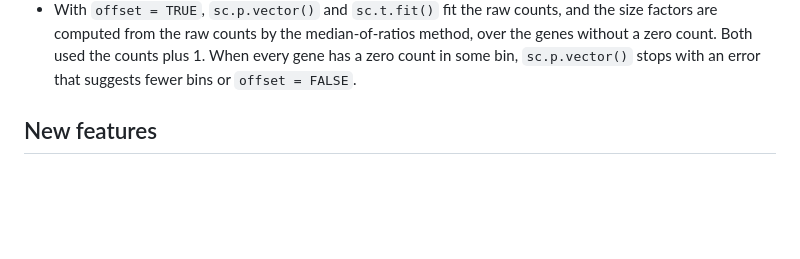
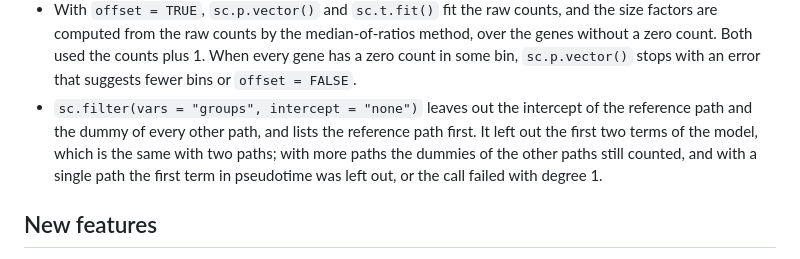
Before and after one commit to BioBam/scMaSigPro, a Markdown page: NEWS.md, the part around the change. Rendered like a GitHub page; blank space fills up the shorter version.

Commit message:
docs: describe the sc.filter(intercept = "none") fix in NEWS
NEWS 0.6.0 lists the change under Changes affecting results.

```diff
--- a/NEWS.md
+++ b/NEWS.md
@@ -29,6 +29,7 @@
 * The offset of `sc.p.vector()` and `sc.t.fit()` is the logarithm of the size factor of each bin. With the default `log_offset = FALSE` it was the size factor itself.
 * `sc.t.fit()` uses the offset that `sc.p.vector()` computed from every gene it fitted and stored in the `Design` slot, instead of computing the size factors again from the non-flat genes. It computes the offset in the same way when the object has none.
 * With `offset = TRUE`, `sc.p.vector()` and `sc.t.fit()` fit the raw counts, and the size factors are computed from the raw counts by the median-of-ratios method, over the genes without a zero count. Both used the counts plus 1. When every gene has a zero count in some bin, `sc.p.vector()` stops with an error that suggests fewer bins or `offset = FALSE`.
+* `sc.filter(vars = "groups", intercept = "none")` leaves out the intercept of the reference path and the dummy of every other path, and lists the reference path first. It left out the first two terms of the model, which is the same with two paths; with more paths the dummies of the other paths still counted, and with a single path the first term in pseudotime was left out, or the call failed with degree 1.
 
 ## New features
 
```
